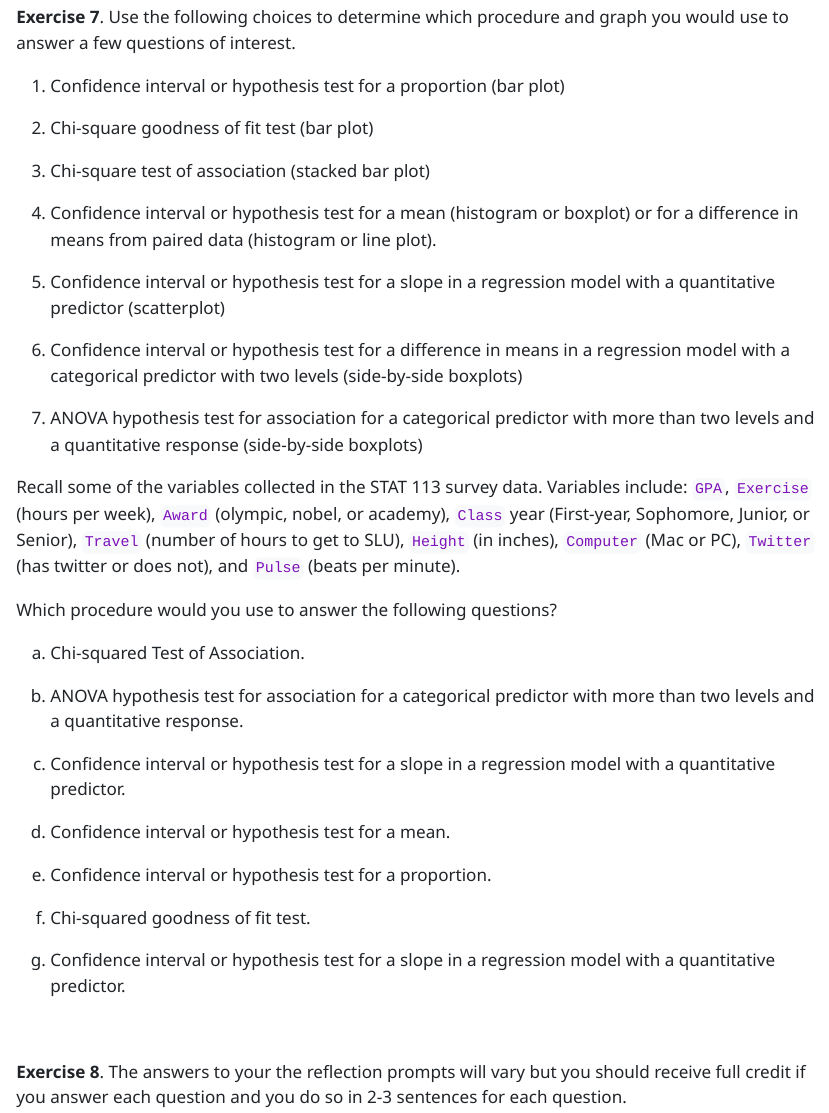
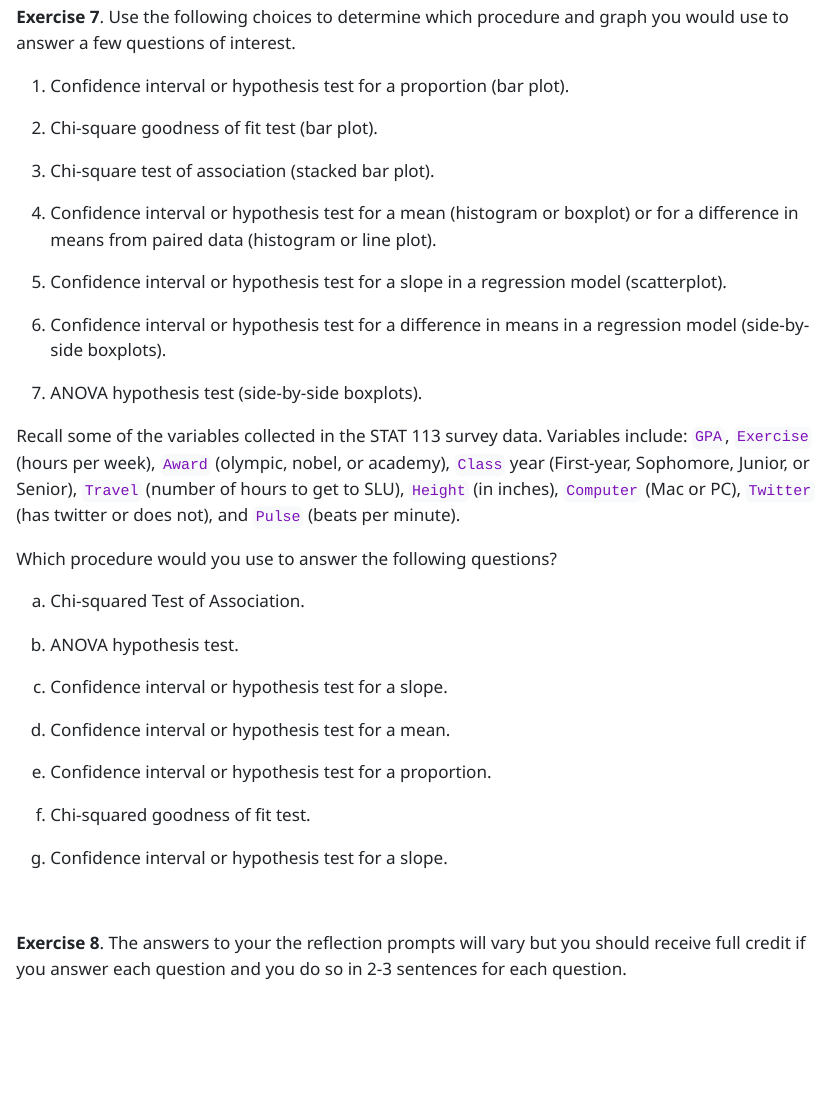
Before and after one commit to highamm/stat113_homework_solutions, a Quarto document (solutions/007fullazmzmaha/07-homework-solutions.qmd): the page in a window 1100 px wide, from 9960 px down. The pictures show the output file solutions/007fullazmzmaha/07-homework-solutions.html that the author committed with the source, opened offline.

Commit message:
tweaked solutions.

```diff
--- a/solutions/007fullazmzmaha/07-homework-solutions.qmd
+++ b/solutions/007fullazmzmaha/07-homework-solutions.qmd
@@ -430,19 +430,19 @@ __normality__: Though the histogram of the residuals is a little left-skewed, ou
 
 __Exercise 7__. Use the following choices to determine which procedure and graph you would use to answer a few questions of interest.
 
-1. Confidence interval or hypothesis test for a proportion (bar plot)
+1. Confidence interval or hypothesis test for a proportion (bar plot).
 
-2. Chi-square goodness of fit test (bar plot)
+2. Chi-square goodness of fit test (bar plot).
 
-3. Chi-square test of association (stacked bar plot)
+3. Chi-square test of association (stacked bar plot).
 
 4. Confidence interval or hypothesis test for a mean (histogram or boxplot) or for a difference in means from paired data (histogram or line plot).
 
-5. Confidence interval or hypothesis test for a slope in a regression model with a quantitative predictor (scatterplot)
+5. Confidence interval or hypothesis test for a slope in a regression model (scatterplot).
 
-6. Confidence interval or hypothesis test for a difference in means in a regression model with a categorical predictor with two levels (side-by-side boxplots)
+6. Confidence interval or hypothesis test for a difference in means in a regression model (side-by-side boxplots).
 
-7. ANOVA hypothesis test for association for a categorical predictor with more than two levels and a quantitative response (side-by-side boxplots)
+7. ANOVA hypothesis test (side-by-side boxplots).
 
 Recall some of the variables collected in the STAT 113 survey data. Variables include: `GPA`, `Exercise` (hours per week), `Award` (olympic, nobel, or academy), `Class` year (First-year, Sophomore, Junior, or Senior), `Travel` (number of hours to get to SLU), `Height` (in inches), `Computer` (Mac or PC), `Twitter` (has twitter or does not), and `Pulse` (beats per minute).
 
@@ -450,9 +450,9 @@ Which procedure would you use to answer the following questions?
 
 a. Chi-squared Test of Association.
 
-b. ANOVA hypothesis test for association for a categorical predictor with more than two levels and a quantitative response.
+b. ANOVA hypothesis test.
 
-c. Confidence interval or hypothesis test for a slope in a regression model with a quantitative predictor.
+c. Confidence interval or hypothesis test for a slope.
 
 d. Confidence interval or hypothesis test for a mean.
 
@@ -460,7 +460,7 @@ e. Confidence interval or hypothesis test for a proportion.
 
 f. Chi-squared goodness of fit test.
 
-g. Confidence interval or hypothesis test for a slope in a regression model with a quantitative predictor.
+g. Confidence interval or hypothesis test for a slope.
 
 <br>
 
```
Also changed, not shown: solutions/007fullazmzmaha/07-homework-solutions.html.
